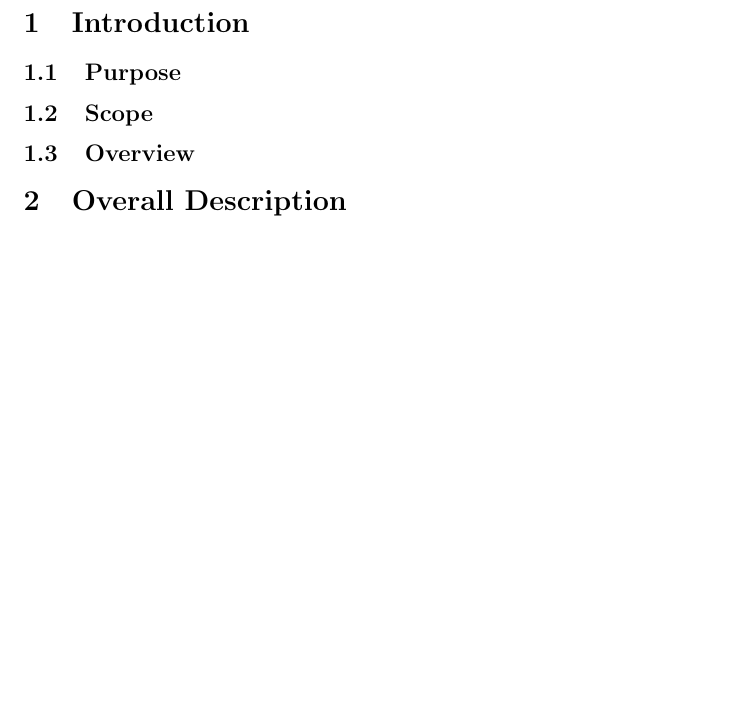
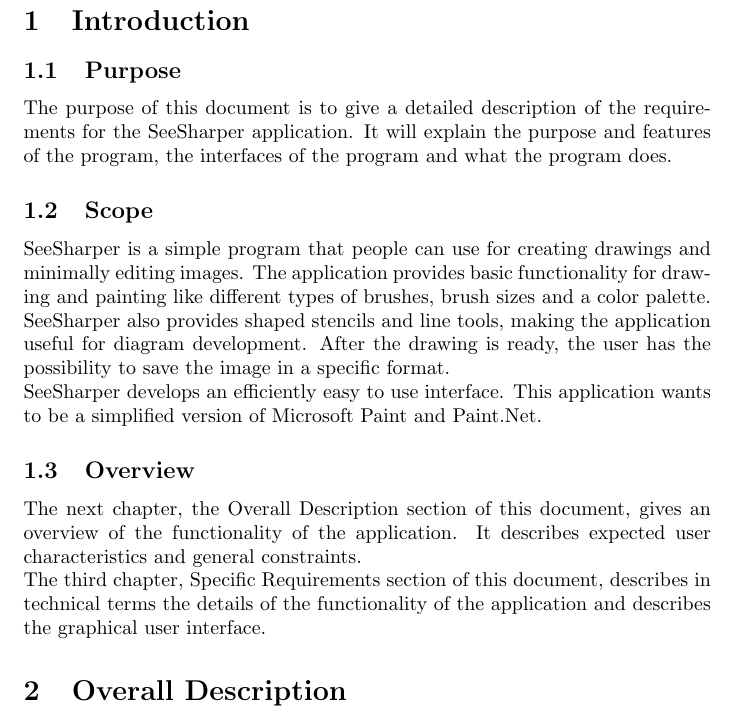
Before and after one commit to iulian-rusu/ip-proiect, a LaTeX document (srs.tex): part of page 2 of 4 before the commit and part of page 3 of 5 after it, cut so that both start at the same text, the shorter picture padded with empty space. Compiled offline with pdfLaTeX.

Commit message:
SRS section 1

```diff
--- a/srs.tex
+++ b/srs.tex
@@ -29,8 +30,19 @@
 
 \section{Introduction}
 \subsection{Purpose}
+The purpose of this document is to give a detailed description of the requirements for the SeeSharper application.
+It will explain the purpose and features of the program, the interfaces of the program and what the program does.
+
 \subsection{Scope}
+SeeSharper is a simple program that people can use for creating drawings and minimally editing images. The application provides basic functionality for drawing and painting like different types of brushes, brush sizes and a color palette.
+SeeSharper also provides shaped stencils and line tools, making the application useful for diagram development. After the drawing is ready, the user has the possibility to save the image in a specific format.
+\\
+SeeSharper develops an efficiently easy to use interface. This application wants to be a simplified version of Microsoft Paint and Paint.Net.
+
 \subsection{Overview}
+The next chapter, the Overall Description section of this document, gives an overview of the functionality of the application. It describes expected user characteristics and general constraints.
+\\
+The third chapter, Specific Requirements section of this document, describes in technical terms the details of the functionality of the application and describes the graphical  user  interface.
 
 \section{Overall Description}
 \subsection{Product Perspective}
```
Also changed, not shown: srs.pdf, srs.tex (1 more changed lines).
